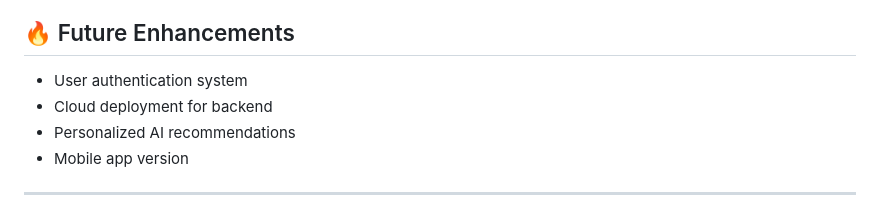
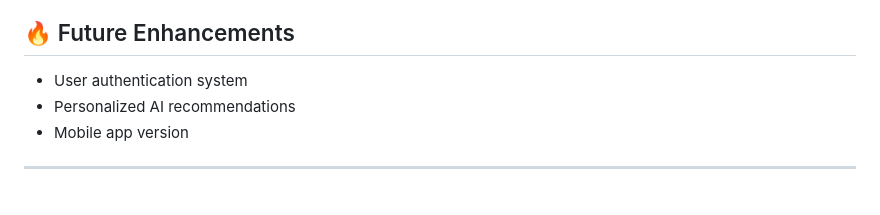
Before and after one commit to HarshPandey001/upgrade-your-study, a Markdown page: README.md, the part around the change. Rendered like a GitHub page.

Commit message:
Remove cloud deployment from future enhancements
Removed cloud deployment for backend from future enhancements.

```diff
--- a/README.md
+++ b/README.md
@@ -177,7 +177,6 @@ node backend/server.js
 ## 🔥 Future Enhancements
 
 * User authentication system
-* Cloud deployment for backend
 * Personalized AI recommendations
 * Mobile app version
 
```
